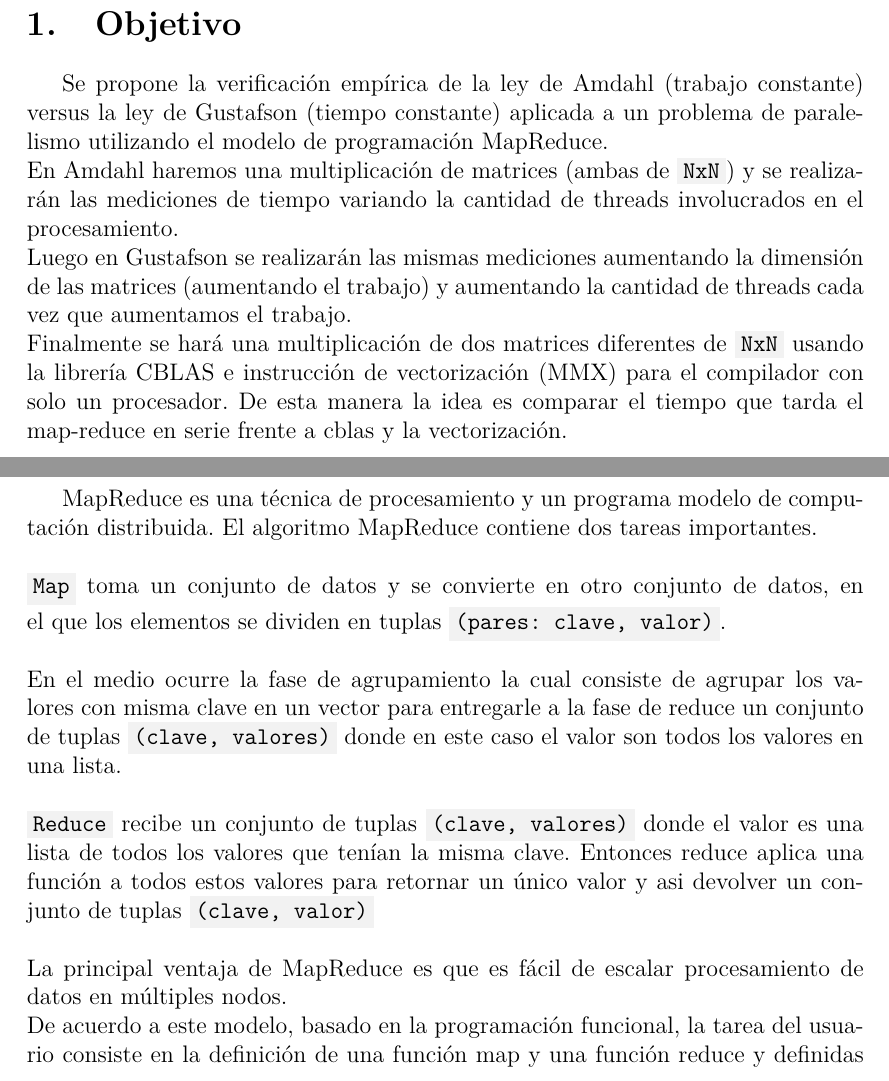
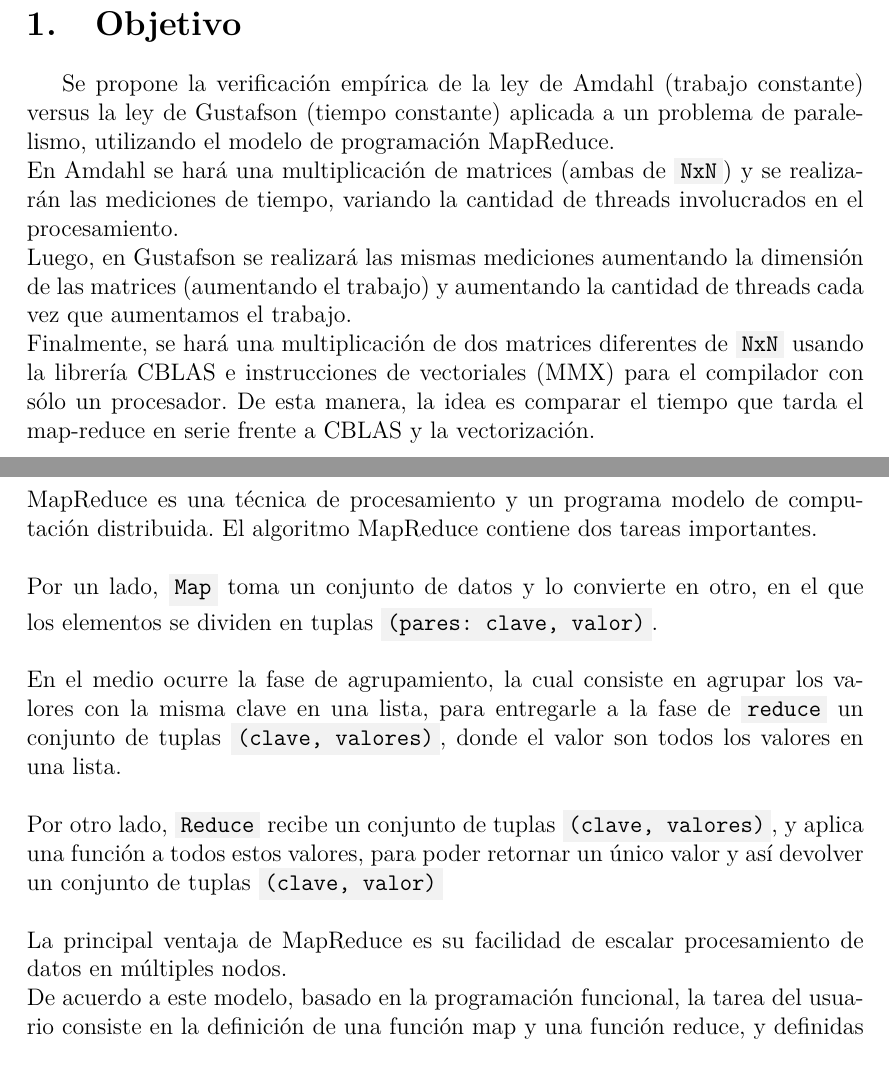
Before and after one commit to BlancoSebastianEzequiel/66.26-TP-Final, a LaTeX document (docs/report.tex, which reads docs/report/desarrollo_teorico.tex, docs/report/objetivo.tex): two parts of pages 4 and 6 of 68, joined at a grey line, cut so that both start at the same text. The pictures show the PDF file docs/report.pdf that the author committed with the source.

Commit message:
update report

```diff
--- a/docs/report/desarrollo_teorico.tex
+++ b/docs/report/desarrollo_teorico.tex
@@ -65,23 +65,22 @@ Podemos decir que:
 \end{equation}
 
 \subsection{Map-reduce}
-
+\hfill \break
 MapReduce es una técnica de procesamiento y un programa modelo de computación
 distribuida. El algoritmo MapReduce contiene dos tareas importantes.\\\\
-\code{Map} toma un conjunto de datos y se convierte en otro conjunto de datos, en el
+Por un lado, \code{Map} toma un conjunto de datos y lo convierte en otro, en el
 que los elementos se dividen en tuplas \code{(pares: clave, valor)}.\\\\
-En el medio ocurre la fase de agrupamiento la cual consiste de agrupar los valores
-con misma clave en un vector para entregarle a la fase de reduce un conjunto de
-tuplas \code{(clave, valores)} donde en este caso el valor son todos los valores
+En el medio ocurre la fase de agrupamiento, la cual consiste en agrupar los valores
+con la misma clave en una lista, para entregarle a la fase de \code{reduce} un
+conjunto de tuplas \code{(clave, valores)}, donde el valor son todos los valores
 en una lista.\\\\
-\code{Reduce} recibe un conjunto de tuplas \code{(clave, valores)} donde el valor
-es una lista de todos los valores que tenían la misma clave. Entonces reduce
-aplica una función a todos estos valores para retornar un único valor y asi
-devolver un conjunto de tuplas \code{(clave, valor)}\\\\
-La principal ventaja de MapReduce es que es fácil de escalar procesamiento de
+Por otro lado, \code{Reduce} recibe un conjunto de tuplas \code{(clave, valores)},
+y aplica una función a todos estos valores, para poder retornar un único valor y
+así devolver un conjunto de tuplas \code{(clave, valor)}\\\\
+La principal ventaja de MapReduce es su facilidad de escalar procesamiento de
 datos en múltiples nodos.\\
 De acuerdo a este modelo, basado en la programación funcional, la tarea del
-usuario consiste en la definición de una función map y una función reduce y
+usuario consiste en la definición de una función map y una función reduce, y
 definidas estas funciones, el procesamiento es fácilmente paralelizable, ya sea
 en una sola máquina o en un cluster.\\
 
--- a/docs/report/objetivo.tex
+++ b/docs/report/objetivo.tex
@@ -1,13 +1,13 @@
 Se propone la verificación empírica de la ley de Amdahl  (trabajo constante)
 versus la ley de  Gustafson (tiempo constante) aplicada a un problema de
-paralelismo utilizando el modelo de programación MapReduce.\\
-En Amdahl haremos una multiplicación de matrices (ambas de \code{NxN}) y se
-realizarán las mediciones de tiempo variando la cantidad de threads involucrados
+paralelismo, utilizando el modelo de programación MapReduce.\\
+En Amdahl se hará una multiplicación de matrices (ambas de \code{NxN}) y se
+realizarán las mediciones de tiempo, variando la cantidad de threads involucrados
 en el procesamiento.\\
-Luego en Gustafson se realizarán las mismas mediciones aumentando la dimensión
+Luego, en Gustafson se realizará las mismas mediciones aumentando la dimensión
 de las matrices (aumentando el trabajo) y aumentando la cantidad de threads cada
 vez que aumentamos el trabajo.\\
-Finalmente se hará una multiplicación de dos matrices diferentes de \code{NxN}
-usando la librería CBLAS e instrucción de vectorización (MMX) para el compilador
-con solo un procesador. De esta manera la idea es comparar el tiempo que tarda
-el map-reduce en serie frente a cblas y la vectorización.
+Finalmente, se hará una multiplicación de dos matrices diferentes de \code{NxN}
+usando la librería CBLAS e instrucciones de vectoriales (MMX) para el compilador
+con sólo un procesador. De esta manera, la idea es comparar el tiempo que tarda
+el map-reduce en serie frente a CBLAS y la vectorización.
```
Also changed, not shown: docs/report/implementacion.tex (+3 -3 lines), docs/report.pdf.
